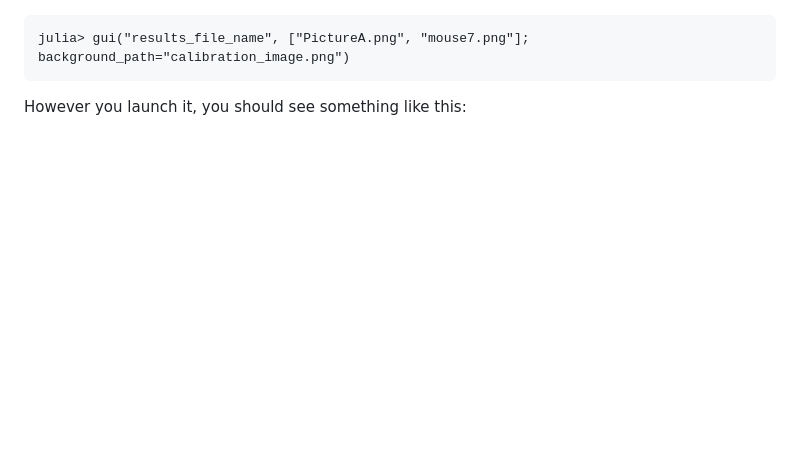
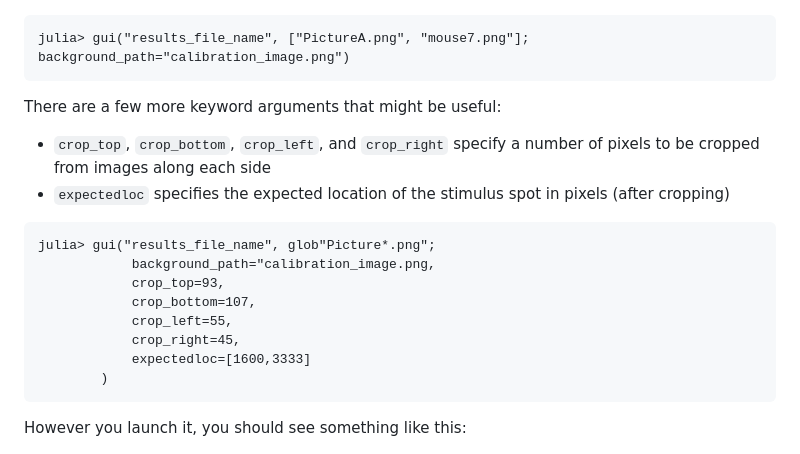
Before and after one commit to HolyLab/CounterMarking.jl, a Markdown page: docs/src/index.md, the part around the change. Drawn GitHub-style; blank space fills up the shorter version.

Commit message:
add kwargs info to docs

````diff
--- a/docs/src/index.md
+++ b/docs/src/index.md
@@ -105,6 +105,21 @@ Additionally, you can supply a calibration image to improve segmentation by corr
 
 ```
 julia> gui("results_file_name", ["PictureA.png", "mouse7.png"]; background_path="calibration_image.png")
+```
+
+There are a few more keyword arguments that might be useful:
+  - `crop_top`, `crop_bottom`, `crop_left`, and `crop_right` specify a number of pixels to be cropped from images along each side
+  - `expectedloc` specifies the expected location of the stimulus spot in pixels (after cropping)
+
+```
+julia> gui("results_file_name", glob"Picture*.png";
+            background_path="calibration_image.png,
+            crop_top=93,
+            crop_bottom=107,
+            crop_left=55,
+            crop_right=45,
+            expectedloc=[1600,3333]
+        )
 ```
 
 However you launch it, you should see something like this:
````
